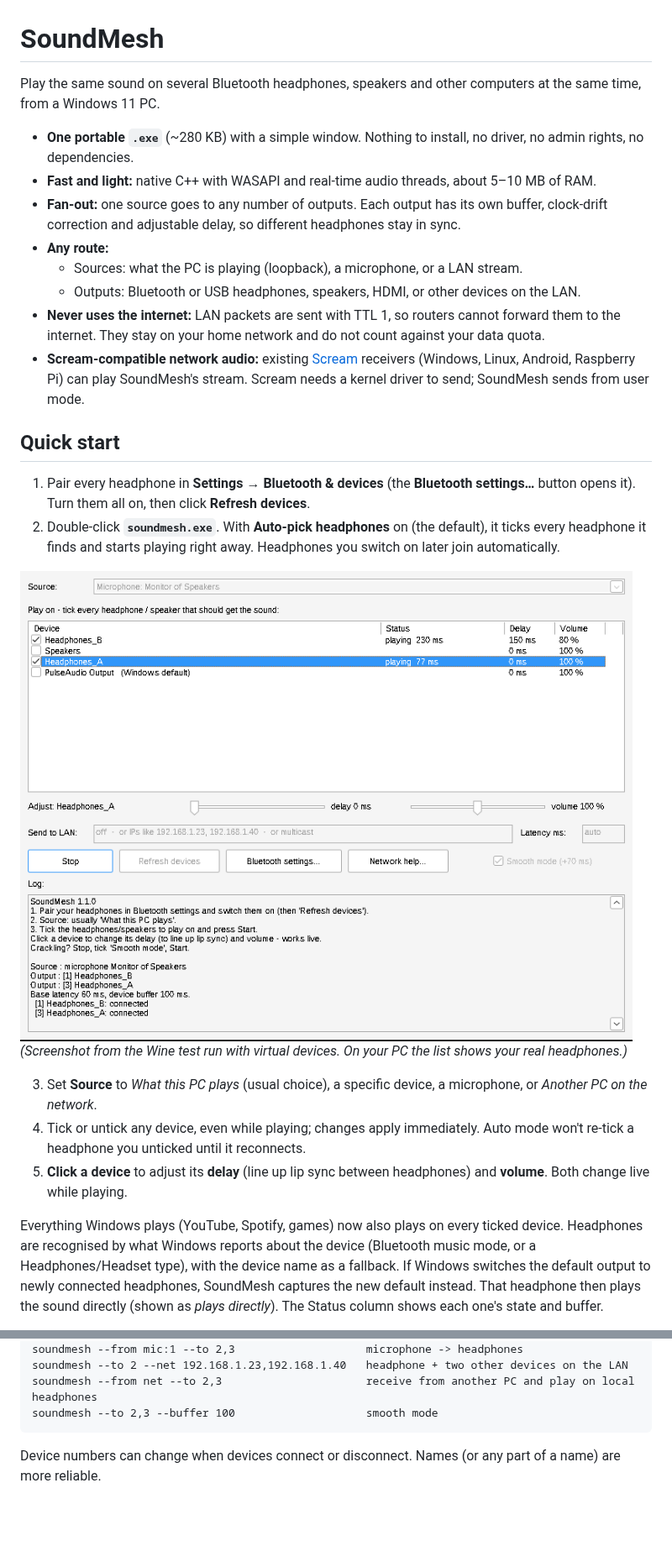
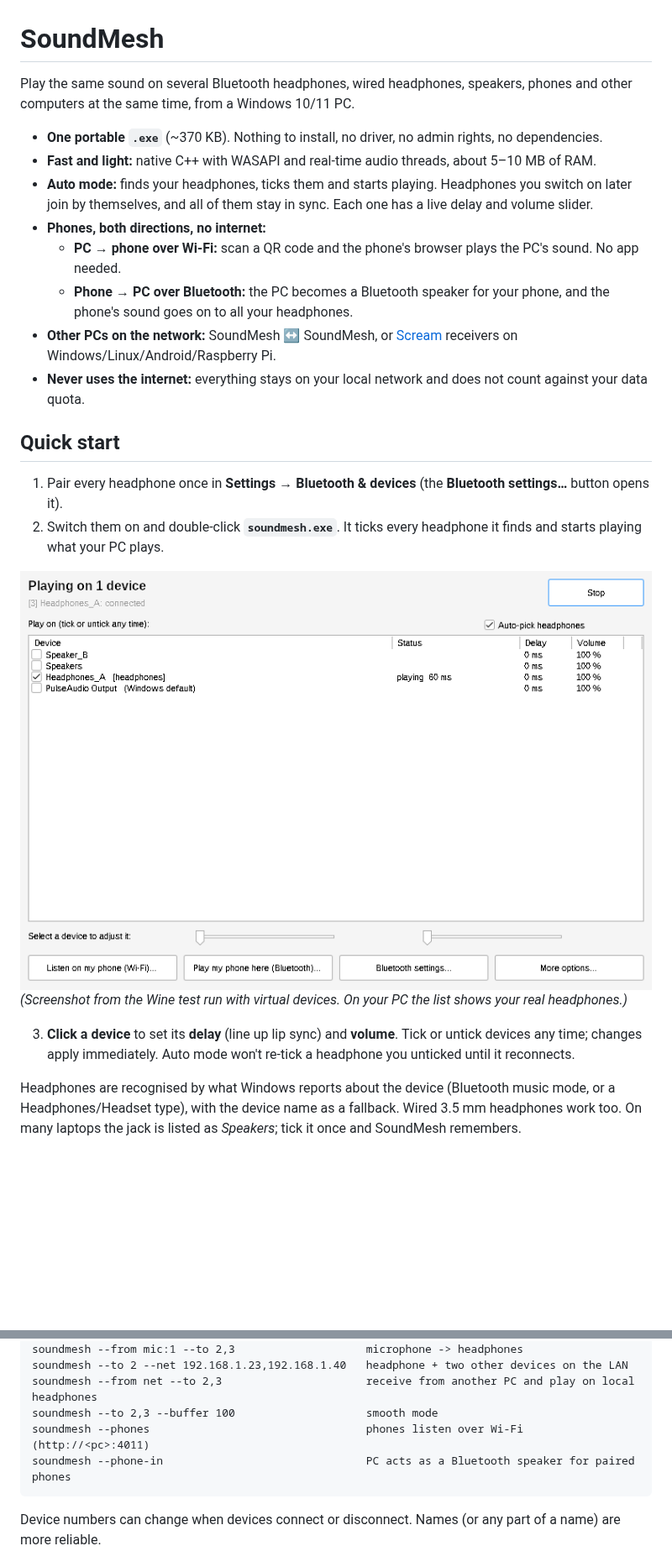
Before and after one commit to genmnz/creatives, a Markdown page: soundmesh/README.md, 2 parts joined by grey strips. Shown at 84% size. Rendered like a GitHub page; pictures changed too: soundmesh/docs/screenshot.png; blank space fills up the shorter version.

````diff
--- a/soundmesh/README.md
+++ b/soundmesh/README.md
@@ -1,27 +1,25 @@
 # SoundMesh
 
-Play the same sound on several Bluetooth headphones, speakers and other computers at the same time, from a Windows 11 PC.
+Play the same sound on several Bluetooth headphones, wired headphones, speakers, phones and other computers at the same time, from a Windows 10/11 PC.
 
-- **One portable `.exe`** (~280 KB) with a simple window. Nothing to install, no driver, no admin rights, no dependencies.
+- **One portable `.exe`** (~370 KB). Nothing to install, no driver, no admin rights, no dependencies.
 - **Fast and light:** native C++ with WASAPI and real-time audio threads, about 5–10 MB of RAM.
-- **Fan-out:** one source goes to any number of outputs. Each output has its own buffer, clock-drift correction and adjustable delay, so different headphones stay in sync.
-- **Any route:**
-  - Sources: what the PC is playing (loopback), a microphone, or a LAN stream.
-  - Outputs: Bluetooth or USB headphones, speakers, HDMI, or other devices on the LAN.
-- **Never uses the internet:** LAN packets are sent with TTL 1, so routers cannot forward them to the internet. They stay on your home network and do not count against your data quota.
-- **Scream-compatible network audio:** existing [Scream](https://github.com/duncanthrax/scream) receivers (Windows, Linux, Android, Raspberry Pi) can play SoundMesh's stream. Scream needs a kernel driver to send; SoundMesh sends from user mode.
+- **Auto mode:** finds your headphones, ticks them and starts playing. Headphones you switch on later join by themselves, and all of them stay in sync. Each one has a live delay and volume slider.
+- **Phones, both directions, no internet:**
+  - **PC → phone over Wi-Fi:** scan a QR code and the phone's browser plays the PC's sound. No app needed.
+  - **Phone → PC over Bluetooth:** the PC becomes a Bluetooth speaker for your phone, and the phone's sound goes on to all your headphones.
+- **Other PCs on the network:** SoundMesh ↔ SoundMesh, or [Scream](https://github.com/duncanthrax/scream) receivers on Windows/Linux/Android/Raspberry Pi.
+- **Never uses the internet:** everything stays on your local network and does not count against your data quota.
 
 ## Quick start
 
-1. Pair every headphone in **Settings → Bluetooth & devices** (the **Bluetooth settings…** button opens it). Turn them all on, then click **Refresh devices**.
-2. Double-click **`soundmesh.exe`**. With **Auto-pick headphones** on (the default), it ticks every headphone it finds and starts playing right away. Headphones you switch on later join automatically.
+1. Pair every headphone once in **Settings → Bluetooth & devices** (the **Bluetooth settings…** button opens it).
+2. Switch them on and double-click **`soundmesh.exe`**. It ticks every headphone it finds and starts playing what your PC plays.
 
 ![SoundMesh window](docs/screenshot.png)
 *(Screenshot from the Wine test run with virtual devices. On your PC the list shows your real headphones.)*
 
-3. Set **Source** to *What this PC plays* (usual choice), a specific device, a microphone, or *Another PC on the network*.
-4. Tick or untick any device, even while playing; changes apply immediately. Auto mode won't re-tick a headphone you unticked until it reconnects.
-5. **Click a device** to adjust its **delay** (line up lip sync between headphones) and **volume**. Both change live while playing.
+3. **Click a device** to set its **delay** (line up lip sync) and **volume**. Tick or untick devices any time; changes apply immediately. Auto mode won't re-tick a headphone you unticked until it reconnects.
 
-Everything Windows plays (YouTube, Spotify, games) now also plays on every ticked device. Headphones are recognised by what Windows reports about the device (Bluetooth music mode, or a Headphones/Headset type), with the device name as a fallback. If Windows switches the default output to newly connected headphones, SoundMesh captures the new default instead. That headphone then plays the sound directly (shown as *plays directly*). The Status column shows each one's state and buffer.
+Headphones are recognised by what Windows reports about the device (Bluetooth music mode, or a Headphones/Headset type), with the device name as a fallback. Wired 3.5 mm headphones work too. On many laptops the jack is listed as *Speakers*; tick it once and SoundMesh remembers.
 
@@ -44,6 +68,8 @@ soundmesh --from mic:1 --to 2,3                    microphone -> headphones
 soundmesh --to 2 --net 192.168.1.23,192.168.1.40   headphone + two other devices on the LAN
 soundmesh --from net --to 2,3                      receive from another PC and play on local headphones
 soundmesh --to 2,3 --buffer 100                    smooth mode
+soundmesh --phones                                 phones listen over Wi-Fi (http://<pc>:4011)
+soundmesh --phone-in                               PC acts as a Bluetooth speaker for paired phones
 ```
 
 Device numbers can change when devices connect or disconnect. Names (or any part of a name) are more reliable.
````
Also changed, not shown: other parts of soundmesh/README.md (+36 -5 lines), soundmesh/docs/phone.png (added), 11 other files.
